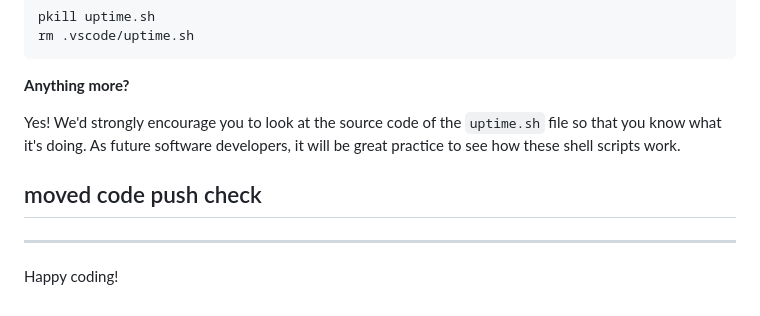
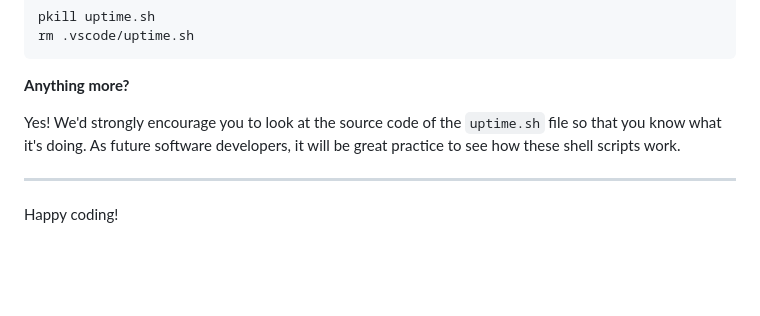
Before and after one commit to Indk0/Love-Running-walkthrough-project, a Markdown page: README.md, the part around the change. Drawn GitHub-style; blank space fills up the shorter version.

Commit message:
Remove readme file text checker

```diff
--- a/README.md
+++ b/README.md
@@ -126,7 +126,6 @@ rm .vscode/uptime.sh
 
 Yes! We'd strongly encourage you to look at the source code of the `uptime.sh` file so that you know what it's doing. As future software developers, it will be great practice to see how these shell scripts work.
 
-## moved code push check
 ---
 
 Happy coding!
```
